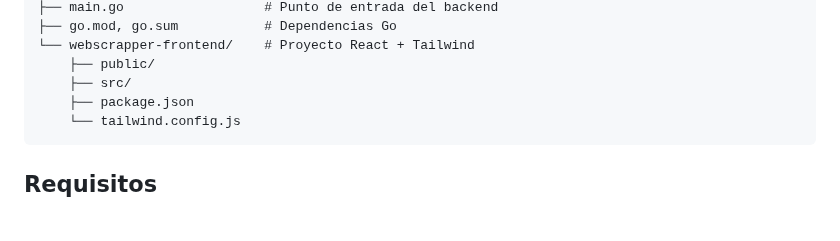
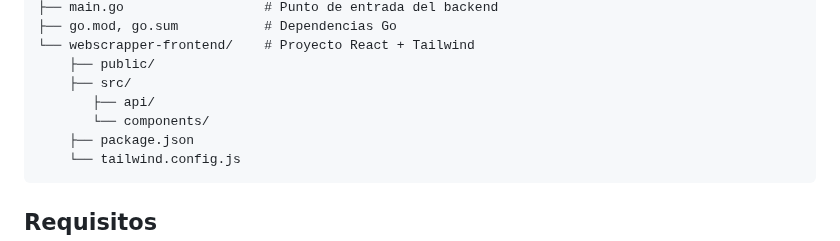
Before and after one commit to Elisandil/webscraper-v2, a Markdown page: README.md, the part around the change. Drawn GitHub-style; blank space fills up the shorter version.

````diff
--- a/README.md
+++ b/README.md
@@ -46,6 +46,8 @@ Un proyecto Full‑Stack con propósito formativo para extraer metadatos, links,
 └── webscrapper-frontend/    # Proyecto React + Tailwind
     ├── public/
     ├── src/
+       ├── api/
+       └── components/
     ├── package.json
     └── tailwind.config.js
 ```
````
